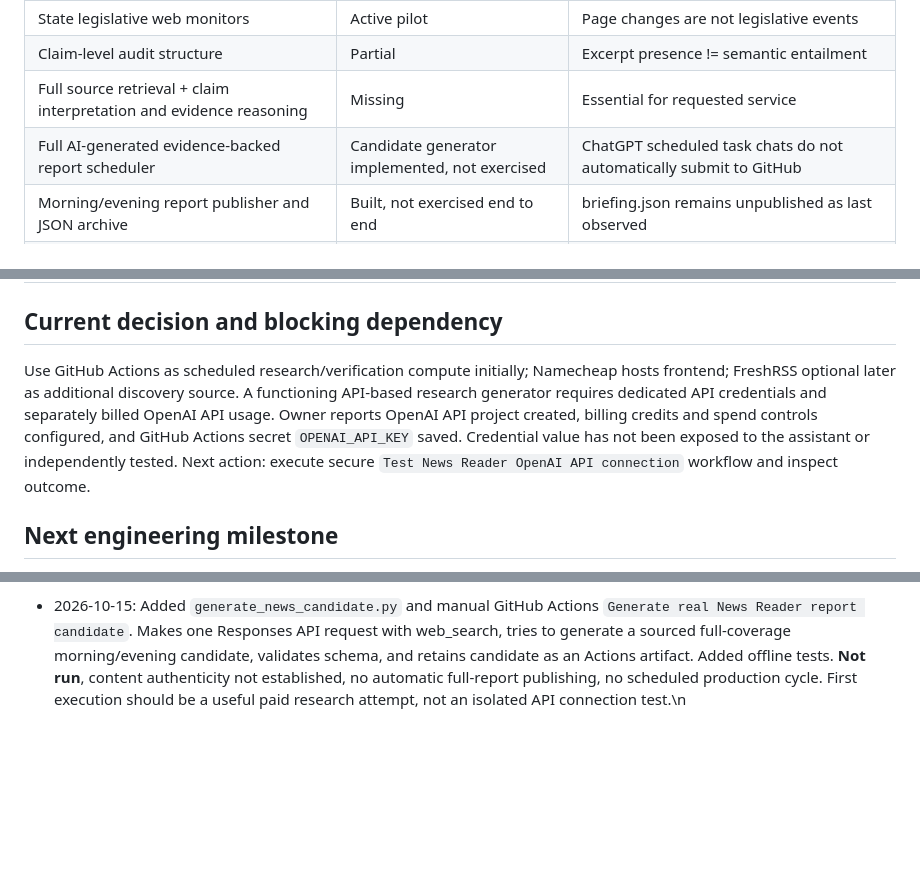
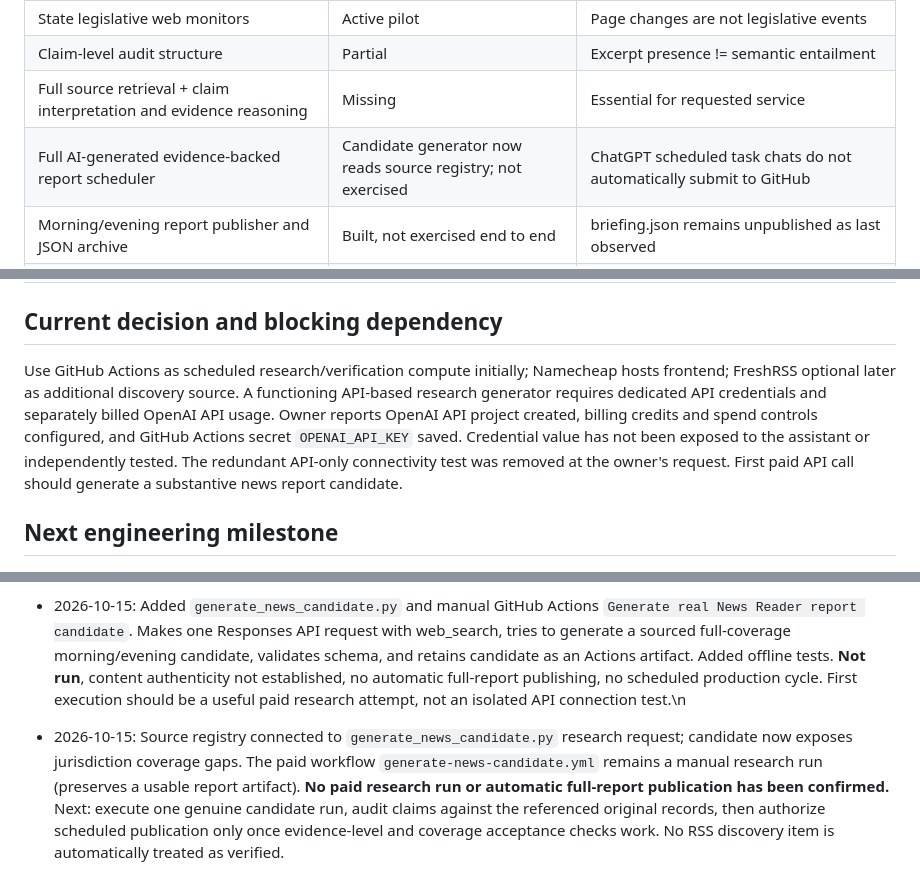
Before and after one commit to mobilelew/NewsFeed, a Markdown page: PROJECT_STATUS.md, 3 parts joined by grey strips. Rendered like a GitHub page; blank space fills up the shorter version.

Commit message:
Record source integration and real research candidate milestone

```diff
--- a/PROJECT_STATUS.md
+++ b/PROJECT_STATUS.md
@@ -28,7 +28,7 @@ Production ready only if all four have actually passed a real end-to-end morning
 | State legislative web monitors | Active pilot | Page changes are not legislative events |
 | Claim-level audit structure | Partial | Excerpt presence != semantic entailment |
 | Full source retrieval + claim interpretation and evidence reasoning | Missing | Essential for requested service |
-| Full AI-generated evidence-backed report scheduler | Candidate generator implemented, not exercised | ChatGPT scheduled task chats do not automatically submit to GitHub |
+| Full AI-generated evidence-backed report scheduler | Candidate generator now reads source registry; not exercised | ChatGPT scheduled task chats do not automatically submit to GitHub |
 | Morning/evening report publisher and JSON archive | Built, not exercised end to end | briefing.json remains unpublished as last observed |
 | Actual full evening-to-morning baseline comparison | Unproven | Comparison script exists |
 | Website automatic presentation | Frontend installed; no full reports | Depends on report publication |
@@ -37,7 +37,7 @@ Production ready only if all four have actually passed a real end-to-end morning
 | Development follow-up task | Scheduled daily | Does not guarantee engineering task completion |
 
 ## Current decision and blocking dependency
-Use GitHub Actions as scheduled research/verification compute initially; Namecheap hosts frontend; FreshRSS optional later as additional discovery source. A functioning API-based research generator requires dedicated API credentials and separately billed OpenAI API usage. Owner reports OpenAI API project created, billing credits and spend controls configured, and GitHub Actions secret `OPENAI_API_KEY` saved. Credential value has not been exposed to the assistant or independently tested. Next action: execute secure `Test News Reader OpenAI API connection` workflow and inspect outcome.
+Use GitHub Actions as scheduled research/verification compute initially; Namecheap hosts frontend; FreshRSS optional later as additional discovery source. A functioning API-based research generator requires dedicated API credentials and separately billed OpenAI API usage. Owner reports OpenAI API project created, billing credits and spend controls configured, and GitHub Actions secret `OPENAI_API_KEY` saved. Credential value has not been exposed to the assistant or independently tested. The redundant API-only connectivity test was removed at the owner's request. First paid API call should generate a substantive news report candidate.
 
 ## Next engineering milestone
 Implement real OpenAI API-driven research generator using live original-source retrieval with source pinning, claim entailment/contradiction, conservative uncertainty, full briefing JSON output, publisher integration and two scheduled America/Chicago report cycles. Validate real source audit and public site rendering. Do not claim done merely because an API key is set.
@@ -57,3 +57,4 @@ For each milestone, record what changed, direct link to source/commit, demonstra
 - 2026-10-15: Owner set resource-efficiency rule: no standalone paid API smoke calls. Deleted `.github/workflows/test-openai-api.yml` and `test_openai_connection.py`. First billed API run must produce a real source-backed briefing attempt with reusable evidence; dry-run structural checks remain free. Do not assert connectivity until the real workflow runs.
 
 - 2026-10-15: Added `generate_news_candidate.py` and manual GitHub Actions `Generate real News Reader report candidate`. Makes one Responses API request with web_search, tries to generate a sourced full-coverage morning/evening candidate, validates schema, and retains candidate as an Actions artifact. Added offline tests. **Not run**, content authenticity not established, no automatic full-report publishing, no scheduled production cycle. First execution should be a useful paid research attempt, not an isolated API connection test.\n
+- 2026-10-15: Source registry connected to `generate_news_candidate.py` research request; candidate now exposes jurisdiction coverage gaps. The paid workflow `generate-news-candidate.yml` remains a manual research run (preserves a usable report artifact). **No paid research run or automatic full-report publication has been confirmed.** Next: execute one genuine candidate run, audit claims against the referenced original records, then authorize scheduled publication only once evidence-level and coverage acceptance checks work. No RSS discovery item is automatically treated as verified.
```
